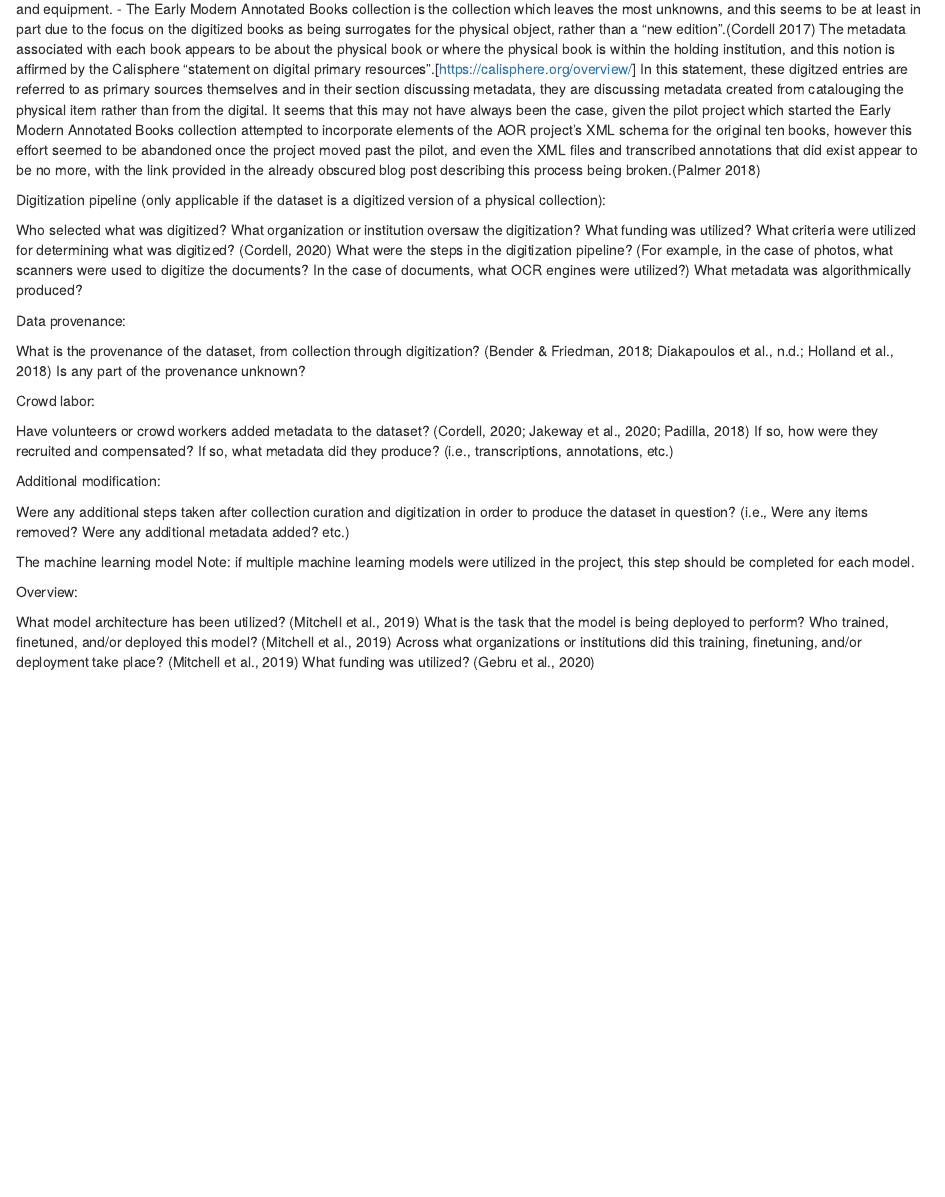
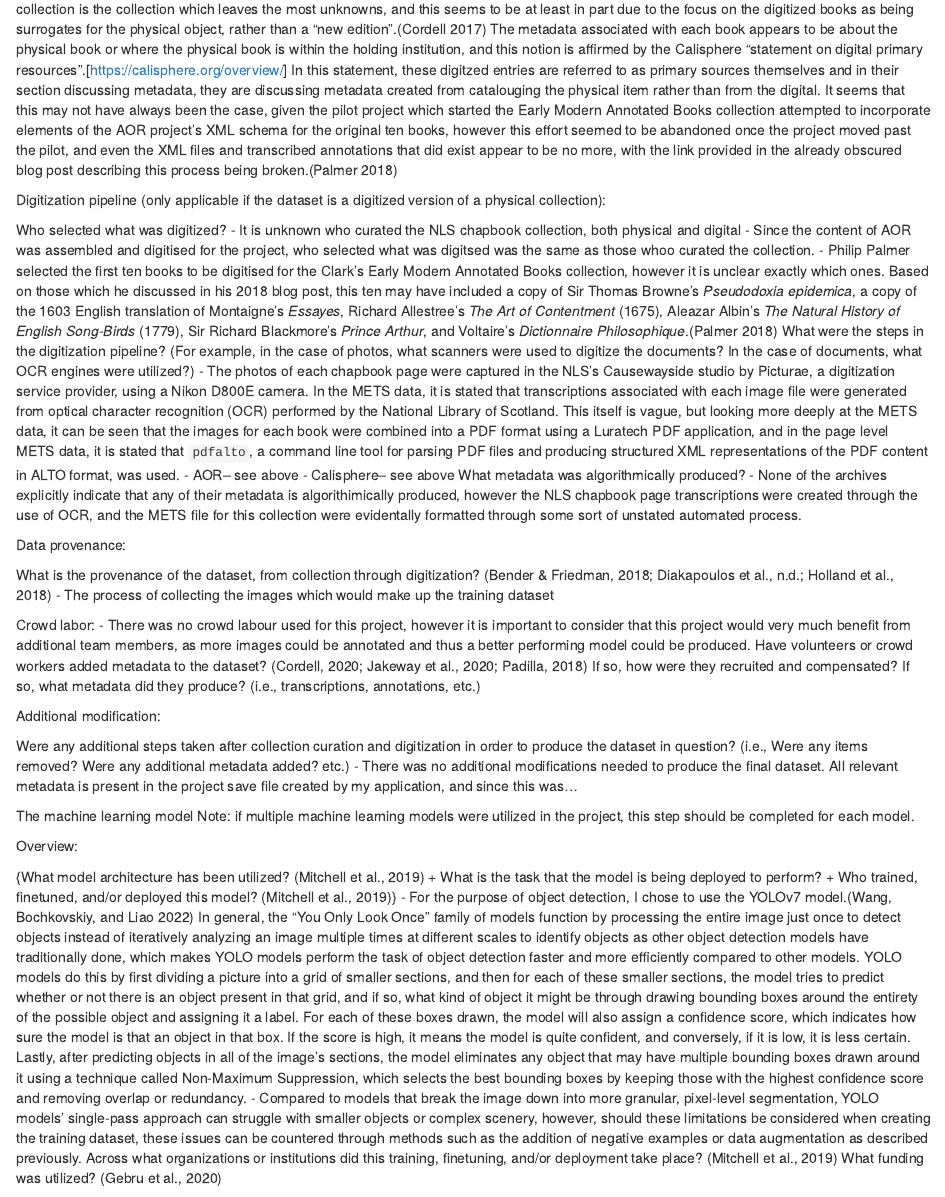
Before and after one commit to ChantalMB/MRE-MitM-2023, an R Markdown document (05-case_study.Rmd): the page in a window 1100 px wide, from 4100 px down before the commit and from 4140 px down after it. Rendered offline with R 4.5, knitr and Pandoc, with nearby package versions; drawn as R Markdown's standard HTML page in place of the format the file asks for.

Commit message:
fix /docs

```diff
--- a/05-case_study.Rmd
+++ b/05-case_study.Rmd
@@ -128,19 +128,23 @@ What is unknown about the collection process and curation rationale?
 Digitization pipeline (only applicable if the dataset is a digitized version of a physical collection):
 
 Who selected what was digitized?
-What organization or institution oversaw the digitization?
-What funding was utilized?
-What criteria were utilized for determining what was digitized? (Cordell, 2020)
+- It is unknown who curated the NLS chapbook collection, both physical and digital
+- Since the content of AOR was assembled and digitised for the project, who selected what was digitsed was the same as those whoo curated the collection.
+- Philip Palmer selected the first ten books to be digitised for the Clark's Early Modern Annotated Books collection, however it is unclear exactly which ones. Based on those which he discussed in his 2018 blog post, this ten may have included a copy of Sir Thomas Browne's *Pseudodoxia epidemica*, a copy of the 1603 English translation of Montaigne's *Essayes*, Richard Allestree's *The Art of Contentment* (1675), Aleazar Albin's *The Natural History of English Song-Birds* (1779), Sir Richard Blackmore's *Prince Arthur*, and Voltaire's *Dictionnaire Philosophique*.[@palmer_annotated_2018]
 What were the steps in the digitization pipeline? (For example, in the case of photos, what scanners were used to digitize the documents? In the case of documents, what OCR engines were utilized?)
+- The photos of each chapbook page were captured in the NLS's Causewayside studio by Picturae, a digitization service provider, using a Nikon D800E camera. In the METS data, it is stated that transcriptions associated with each image file were generated from optical character recognition (OCR) performed by the National Library of Scotland. This itself is vague, but looking more deeply at the METS data, it can be seen that the images for each book were combined into a PDF format using a Luratech PDF application, and in the page level METS data, it is stated that `pdfalto`, a command line tool for parsing PDF files and producing structured XML representations of the PDF content in ALTO format, was used.
+- AOR-- see above
+- Calisphere-- see above
 What metadata was algorithmically produced?
+- None of the archives explicitly indicate that any of their metadata is algorithimically produced, however the NLS chapbook page transcriptions were created through the use of OCR, and the METS file for this collection were evidentally formatted through some sort of unstated automated process.
 
 Data provenance:
 
 What is the provenance of the dataset, from collection through digitization? (Bender & Friedman, 2018; Diakapoulos et al., n.d.; Holland et al., 2018)
-Is any part of the provenance unknown?
+- The process of collecting the images which would make up the training dataset
 
 Crowd labor:
-
+- There was no crowd labour used for this project, however it is important to consider that this project would very much benefit from additional team members, as more images could be annotated and thus a better performing model could be produced.
 Have volunteers or crowd workers added metadata to the dataset? (Cordell, 2020; Jakeway et al., 2020; Padilla, 2018)
 If so, how were they recruited and compensated?
 If so, what metadata did they produce? (i.e., transcriptions, annotations, etc.)
@@ -148,6 +152,7 @@ If so, what metadata did they produce? (i.e., transcriptions, annotations, etc.)
 Additional modification:
 
 Were any additional steps taken after collection curation and digitization in order to produce the dataset in question? (i.e., Were any items removed? Were any additional metadata added? etc.)
+- There was no additional modifications needed to produce the final dataset. All relevant metadata is present in the project save file created by my application, and since this was...
 
 
 The machine learning model
@@ -155,9 +160,11 @@ Note: if multiple machine learning models were utilized in the project, this ste
 
 Overview:
 
-What model architecture has been utilized? (Mitchell et al., 2019)
-What is the task that the model is being deployed to perform?
-Who trained, finetuned, and/or deployed this model? (Mitchell et al., 2019)
+{What model architecture has been utilized? (Mitchell et al., 2019) +
+What is the task that the model is being deployed to perform? +
+Who trained, finetuned, and/or deployed this model? (Mitchell et al., 2019)}
+- For the purpose of object detection, I chose to use the YOLOv7 model.[@wang_yolov7] In general, the "You Only Look Once" family of models function by processing the entire image just once to detect objects instead of iteratively analyzing an image multiple times at different scales to identify objects as other object detection models have traditionally done, which makes YOLO models perform the task of object detection faster and more efficiently compared to other models. YOLO models do this by first dividing a picture into a grid of smaller sections, and then for each of these smaller sections, the model tries to predict whether or not there is an object present in that grid, and if so, what kind of object it might be through drawing bounding boxes around the entirety of the possible object and assigning it a label. For each of these boxes drawn, the model will also assign a confidence score, which indicates how sure the model is that an object in that box. If the score is high, it means the model is quite confident, and conversely, if it is low, it is less certain. Lastly, after predicting objects in all of the image's sections, the model eliminates any object that may have multiple bounding boxes drawn around it using a technique called Non-Maximum Suppression, which selects the best bounding boxes by keeping those with the highest confidence score and removing overlap or redundancy.
+- Compared to models that break the image down into more granular, pixel-level segmentation, YOLO models' single-pass approach can struggle with smaller objects or complex scenery, however, should these limitations be considered when creating the training dataset, these issues can be countered through methods such as the addition of negative examples or data augmentation as described previously.
 Across what organizations or institutions did this training, finetuning, and/or deployment take place? (Mitchell et al., 2019)
 What funding was utilized? (Gebru et al., 2020)
 
```
Also changed, not shown: 06-conclusion.Rmd (+3 -0 lines), MRE-2023.bib (+9 -0 lines), docs/reference-keys.txt, docs/search_index.json, 05-case_study.Rmd (4 more changed lines), 9 other files.
